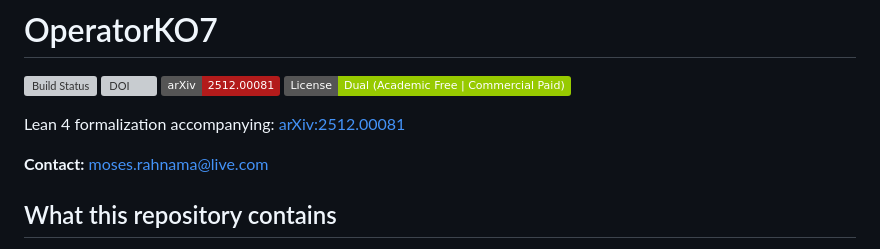
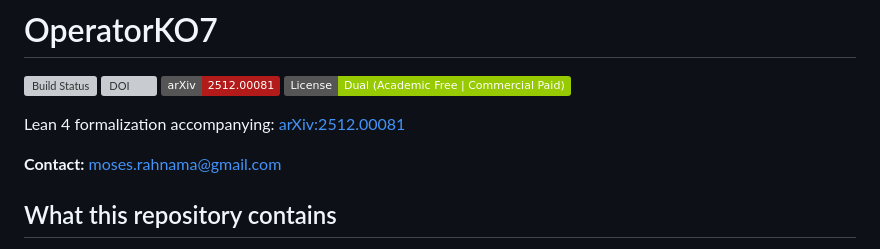
Before and after one commit to MosesRahnama/OperatorKO7, a Markdown page: README.md, the part around the change. GitHub-like rendering; badges without logos; grey boxes are pictures that could not be loaded.

```diff
--- a/README.md
+++ b/README.md
@@ -7,7 +7,7 @@
 
 Lean 4 formalization accompanying: [arXiv:2512.00081](https://arxiv.org/abs/2512.00081)
 
-**Contact:** moses.rahnama@live.com
+**Contact:** moses.rahnama@gmail.com
 
 ## What this repository contains
 
```
